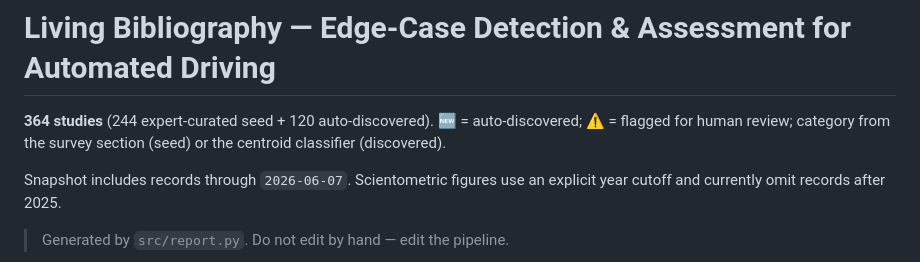
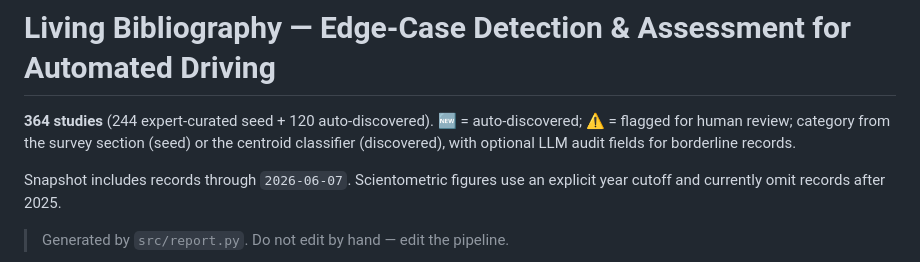
Before and after one commit to SaeedRahmani/av-edge-case-survey, a Markdown page: BIBLIOGRAPHY.md, the part around the change. Rendered like a GitHub page.

```diff
--- a/BIBLIOGRAPHY.md
+++ b/BIBLIOGRAPHY.md
@@ -1,6 +1,6 @@
 # Living Bibliography — Edge-Case Detection & Assessment for Automated Driving
 
-**364 studies** (244 expert-curated seed + 120 auto-discovered). 🆕 = auto-discovered; ⚠️ = flagged for human review; category from the survey section (seed) or the centroid classifier (discovered).
+**364 studies** (244 expert-curated seed + 120 auto-discovered). 🆕 = auto-discovered; ⚠️ = flagged for human review; category from the survey section (seed) or the centroid classifier (discovered), with optional LLM audit fields for borderline records.
 
 Snapshot includes records through `2026-06-07`. Scientometric figures use an explicit year cutoff and currently omit records after 2025.
 
```
Also changed, not shown: README.md (+15 -3 lines), figures/methodology_flow_living.png, 9 other files.
